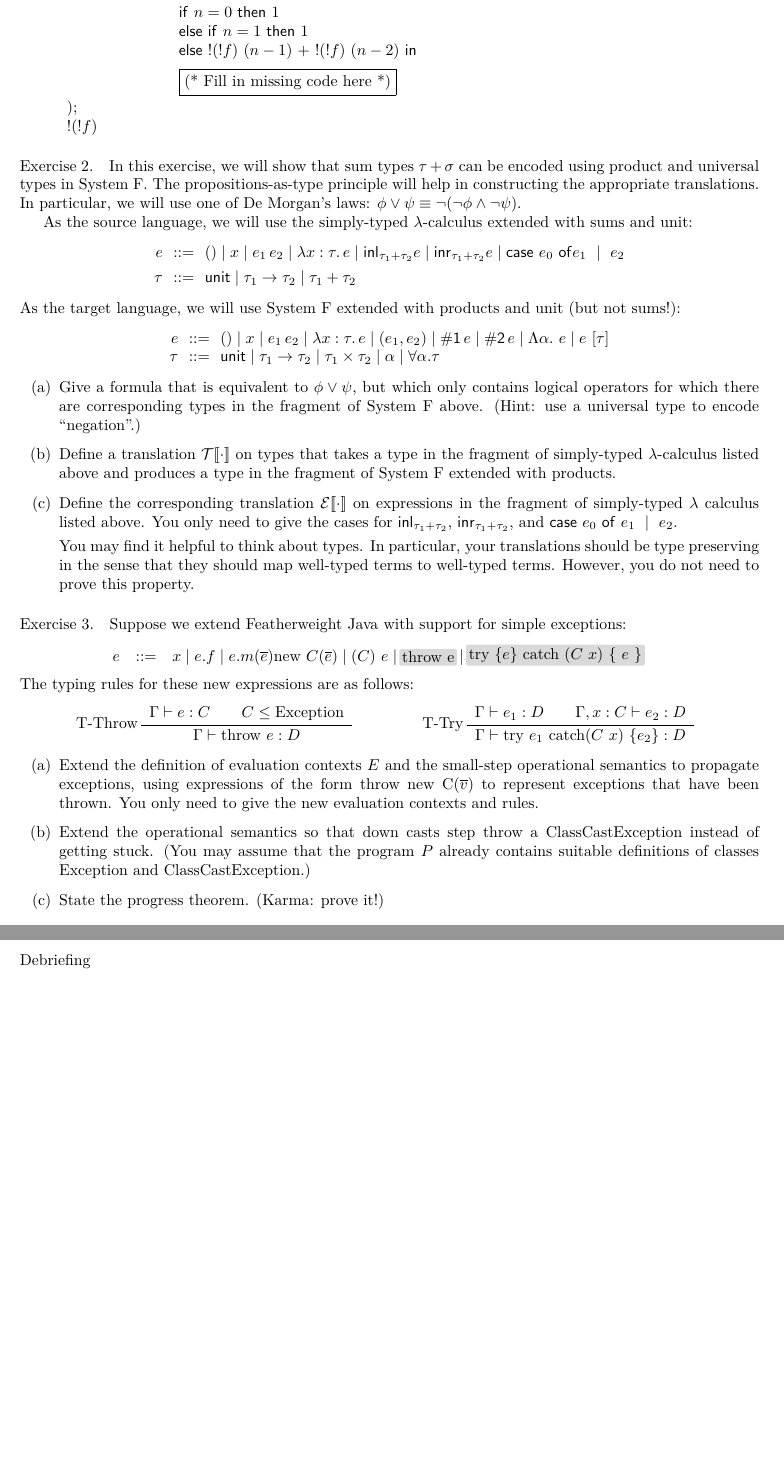
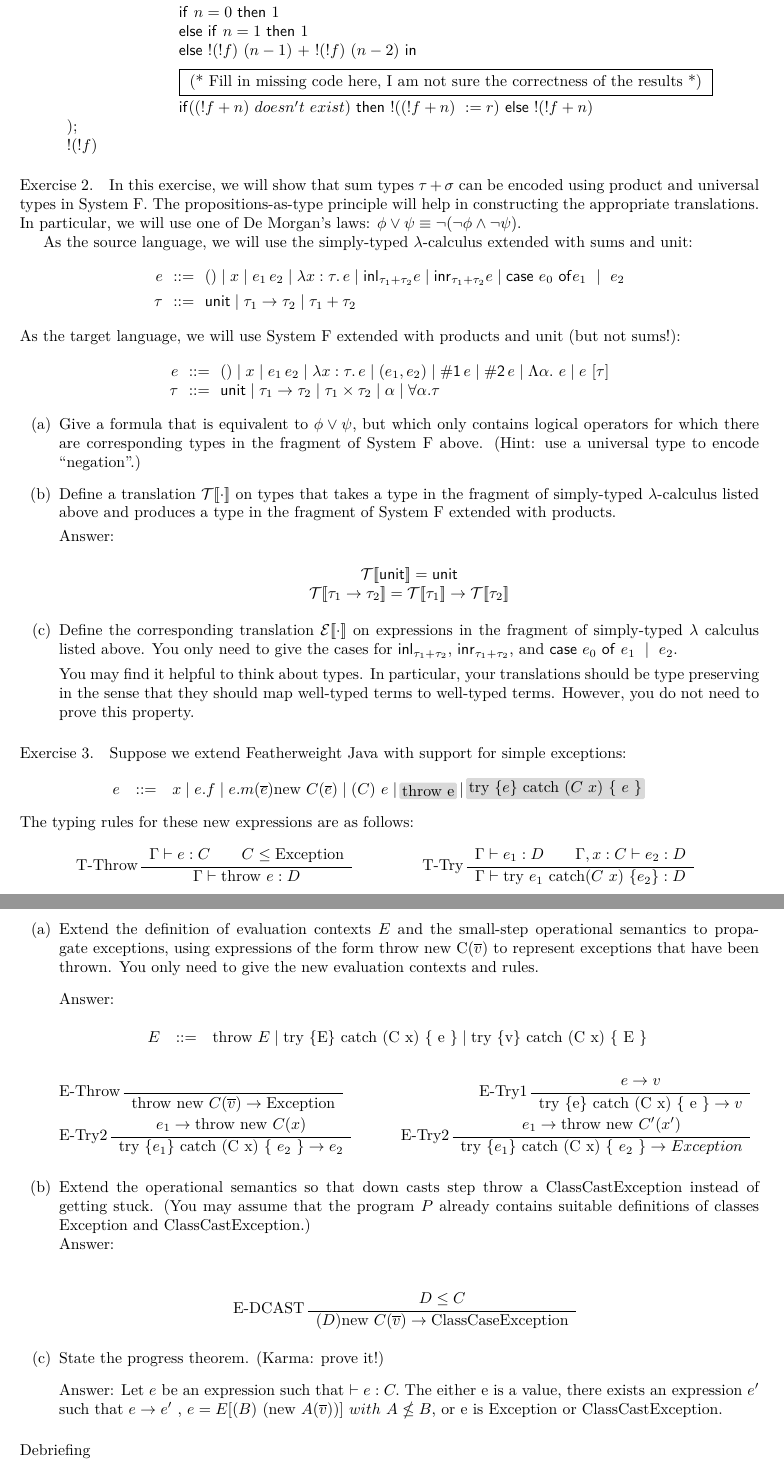
Before and after one commit to ChrisXu1006/PLPROJECT, a LaTeX problem sheet (HW9/homework/homework09.tex): two parts of pages 2 and 3 of 3, joined at a grey line, cut so that both start at the same text, the shorter picture padded with empty space. Compiled offline with XeLaTeX; a missing font is replaced by an installed copy or a similar font.

Commit message:
Finish exercise 1,3, part of exercise 2

```diff
--- a/HW9/homework/homework09.tex
+++ b/HW9/homework/homework09.tex
@@ -74,7 +75,10 @@ you encode the cache.
 \hspace*{25mm} \quad \lamfnt{if}~n = 0~\lamfnt{then}~1\\
 \hspace*{25mm} \quad \lamfnt{else}~\lamfnt{if}~n = 1~\lamfnt{then}~1\\
 \hspace*{25mm} \quad \lamfnt{else}~!(!f)~(n-1)~+~!(!f)~(n-2)~\lamfnt{in}\\[.5em]
-\hspace*{25mm} \quad \textit{\fbox{(* Fill in missing code here *)}}\\[.5em]
+\hspace*{25mm} \quad \textit{\fbox{
+(* Fill in missing code here, I am not sure the correctness of the results *)
+}}\\[.5em]
+\hspace*{25mm} \quad \lamfnt{if} ((!f + n) \ doesn't \ exist) \ \lamfnt{then} \ !((!f + n) \ := r) \ \lamfnt{else} \ !(!f + n)\\
 \quad );\\
 \quad !(!f)
 \end{array}
@@ -120,7 +124,12 @@ e    &::=& () \mid x \mid e_1\,e_2 \mid \lam{x:\tau}{e} \mid
 
 \item Define a translation $\Tr{T}{\cdot}$ on types that takes a type
   in the fragment of simply-typed $\lambda$-calculus listed above and
-  produces a type in the fragment of System F extended with products.
+  produces a type in the fragment of System F extended with products.\\[0.1cm]
+\noindent \textbf{Answer:}
+\begin{center}
+	$\Tr{T}{\lamfnt{unit}} = \lamfnt{unit}$\\
+	$\Tr{T}{\tau_1 \arrow \tau_2} = \Tr{T}{\tau_1} \arrow \Tr{T}{\tau_2}$
+\end{center}
 
 \item Define the corresponding translation $\Tr{E}{\cdot}$ on
   expressions in the fragment of simply-typed $\lambda$ calculus
@@ -164,14 +173,51 @@ The typing rules for these new expressions are as follows:
 small-step operational semantics to propagate exceptions, using
 expressions of the form \kw{throw}~\kw{new}~C(\ol{v}) to represent
 exceptions that have been thrown. You only need to give the new
-evaluation contexts and rules.
+evaluation contexts and rules.\\[0.3cm]
+\noindent \textbf{Answer}: \\
+\[
+\begin{array}{rrl@{\qquad}l}
+E        &   ::=&  \kw{throw}~E \mid \kw{try}~\{$E$\}~\kw{catch}~($C$~$x$)~\{~$e$~\} \mid \kw{try}~\{$v$\}~\kw{catch}~($C$~$x$)~\{~$E$~\}
+\end{array}
+\]
+
+\begin{center}
+\infrule[E-Throw]
+{ }
+{\kw{throw} \ \kw{new}~C(\ol{v}) \rightarrow \kw{Exception}}
+{ }
+\hfill
+\infrule[E-Try1]
+{ e \rightarrow v}
+{ \kw{try}~\{${e}$\}~\kw{catch}~($C$~$x$)~\{~$e$~\} \rightarrow v}
+{ }
+\hfill
+\infrule[E-Try2]
+{ e_1 \rightarrow \kw{throw} \ \kw{new}~C(x)}
+{ \kw{try}~\{e_1\}~\kw{catch}~($C$~$x$)~\{~e_2~\} \rightarrow e_2 }
+{ }
+\hfill
+\infrule[E-Try2]
+{ e_1 \rightarrow \kw{throw} \ \kw{new}~C'(x')}
+{ \kw{try}~\{e_1\}~\kw{catch}~($C$~$x$)~\{~e_2~\} \rightarrow Exception }
+{ }
+\end{center}
 
 \item Extend the operational semantics so that down casts step throw a
 \texttt{ClassCastException} instead of getting stuck. (You may assume
 that the program $P$ already contains suitable definitions of classes
-\texttt{Exception} and \texttt{ClassCastException}.)
+\texttt{Exception} and \texttt{ClassCastException}.)\\
+\noindent \textbf{Answer:} \\
+\begin{center}
+\infrule[E-DCAST]
+{ D \leq C}
+{ (D) \kw{new}~C(\ol{v}) \rightarrow \kw{ClassCaseException}}
+{ }
+\end{center}
 
-\item State the progress theorem. (\textbf{Karma:} prove it!)
+\item State the progress theorem. (\textbf{Karma:} prove it!)\\[0.3cm]
+\noindent \textbf{Answer:} Let $e$ be an expression such that $\vdash e: C.$ The either e is a value, there exists an expression $e'$ such that $e \rightarrow e'$ , $e = E[(B) \ (\kw{new}~A(\ol{v}))] \ with \ A \nleq B$, or e is \kw{Exception} or \kw{ClassCastException}.
+
 
 \end{enumerate}
 \end{exercise}
```
Also changed, not shown: HW9/homework/homework09.tex (1 more changed lines).
